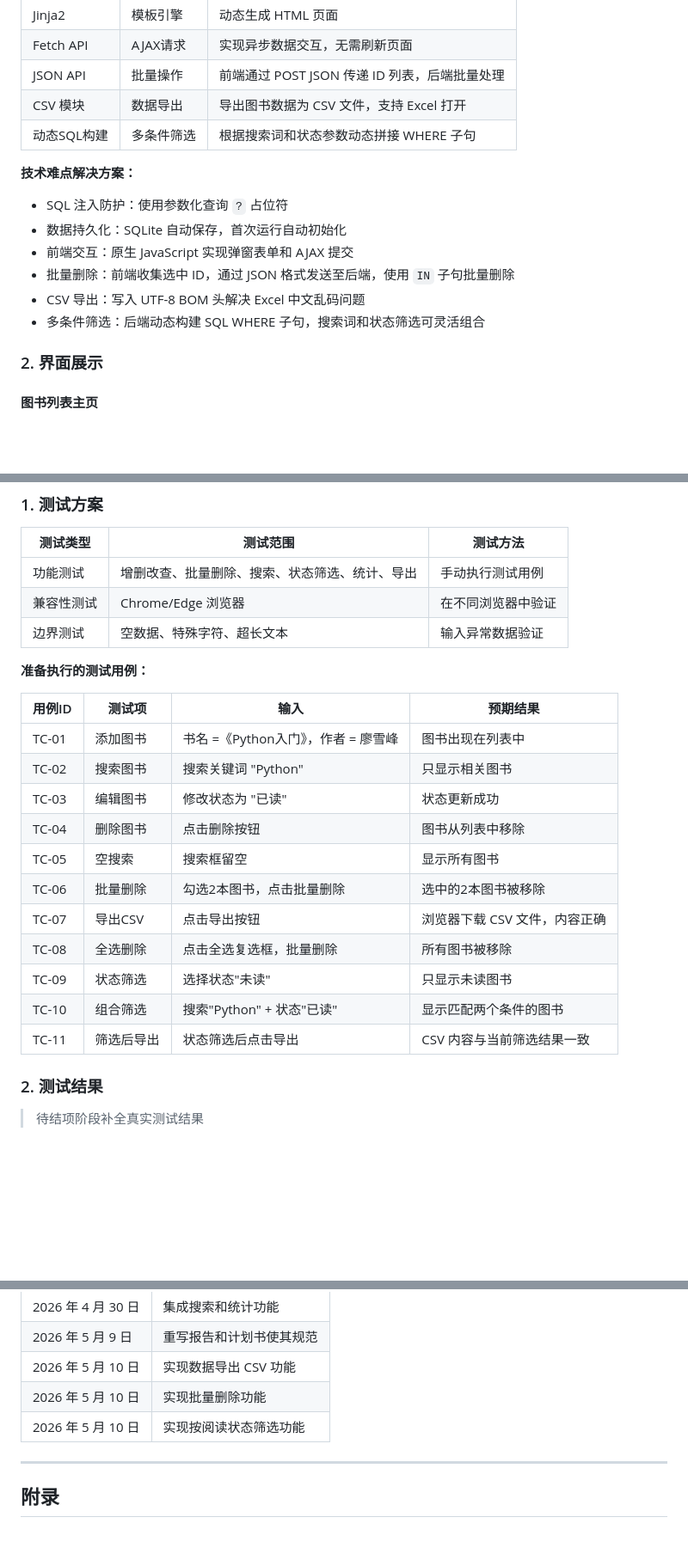
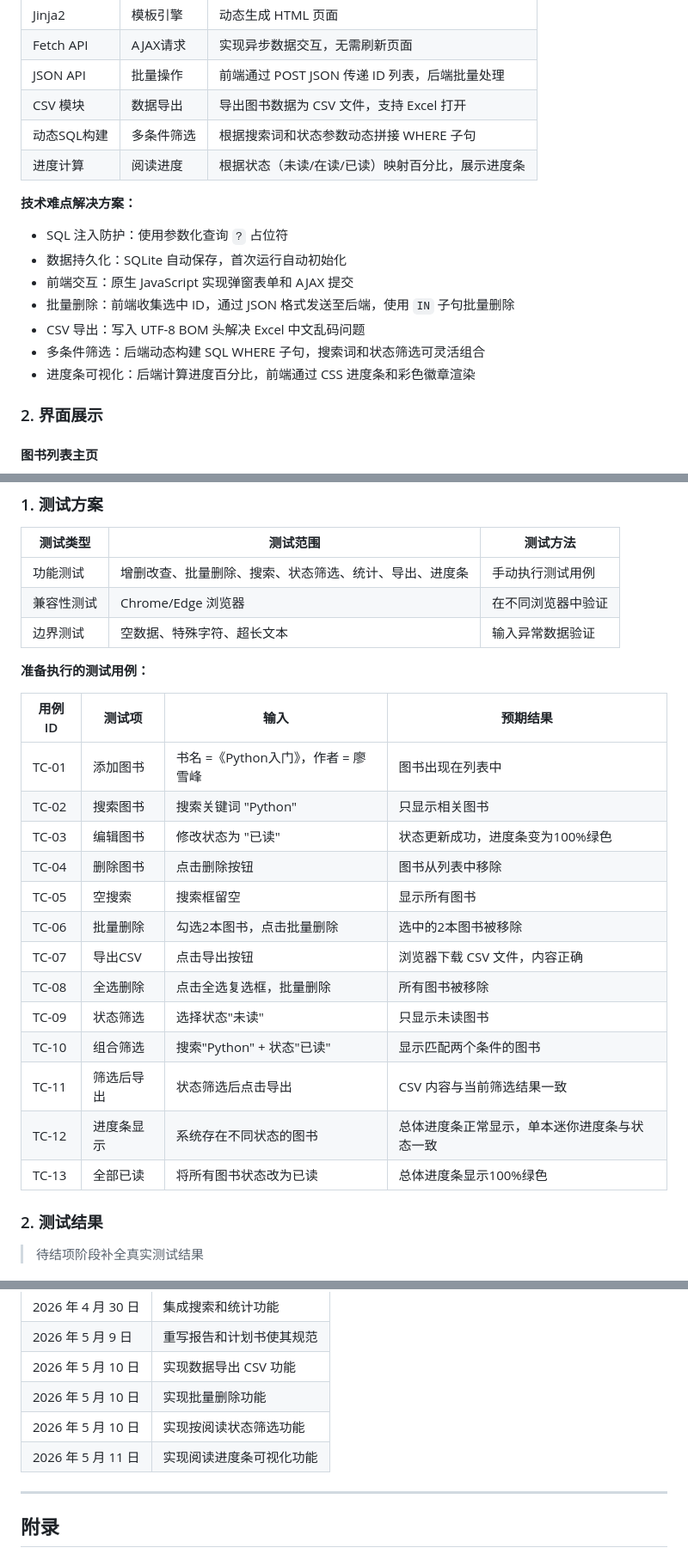
Before and after one commit to immortal-water/iw_book_manager, a Markdown page: docs/report/中期报告.md, 3 parts joined by grey strips. Shown: that part at 86% size. Drawn GitHub-style; blank space fills up the shorter version.

```diff
--- a/docs/report/中期报告.md
+++ b/docs/report/中期报告.md
@@ -137,6 +140,7 @@
 | JSON API | 批量操作 | 前端通过 POST JSON 传递 ID 列表，后端批量处理 |
 | CSV 模块 | 数据导出 | 导出图书数据为 CSV 文件，支持 Excel 打开 |
 | 动态SQL构建 | 多条件筛选 | 根据搜索词和状态参数动态拼接 WHERE 子句 |
+| 进度计算 | 阅读进度 | 根据状态（未读/在读/已读）映射百分比，展示进度条 |
 
 **技术难点解决方案：**
 
@@ -146,6 +150,7 @@
 - 批量删除：前端收集选中 ID，通过 JSON 格式发送至后端，使用 `IN` 子句批量删除
 - CSV 导出：写入 UTF-8 BOM 头解决 Excel 中文乱码问题
 - 多条件筛选：后端动态构建 SQL WHERE 子句，搜索词和状态筛选可灵活组合
+- 进度条可视化：后端计算进度百分比，前端通过 CSS 进度条和彩色徽章渲染
 
 ### 2. 界面展示
 
@@ -268,7 +295,7 @@ def export_csv():
 
 | 测试类型 | 测试范围 | 测试方法 |
 |----------|----------|----------|
-| 功能测试 | 增删改查、批量删除、搜索、状态筛选、统计、导出 | 手动执行测试用例 |
+| 功能测试 | 增删改查、批量删除、搜索、状态筛选、统计、导出、进度条 | 手动执行测试用例 |
 | 兼容性测试 | Chrome/Edge 浏览器 | 在不同浏览器中验证 |
 | 边界测试 | 空数据、特殊字符、超长文本 | 输入异常数据验证 |
 
@@ -278,7 +305,7 @@ def export_csv():
 |--------|--------|------|----------|
 | TC-01 | 添加图书 | 书名 =《Python入门》，作者 = 廖雪峰 | 图书出现在列表中 |
 | TC-02 | 搜索图书 | 搜索关键词 "Python" | 只显示相关图书 |
-| TC-03 | 编辑图书 | 修改状态为 "已读" | 状态更新成功 |
+| TC-03 | 编辑图书 | 修改状态为 "已读" | 状态更新成功，进度条变为100%绿色 |
 | TC-04 | 删除图书 | 点击删除按钮 | 图书从列表中移除 |
 | TC-05 | 空搜索 | 搜索框留空 | 显示所有图书 |
 | TC-06 | 批量删除 | 勾选2本图书，点击批量删除 | 选中的2本图书被移除 |
@@ -287,6 +314,8 @@ def export_csv():
 | TC-09 | 状态筛选 | 选择状态"未读" | 只显示未读图书 |
 | TC-10 | 组合筛选 | 搜索"Python" + 状态"已读" | 显示匹配两个条件的图书 |
 | TC-11 | 筛选后导出 | 状态筛选后点击导出 | CSV 内容与当前筛选结果一致 |
+| TC-12 | 进度条显示 | 系统存在不同状态的图书 | 总体进度条正常显示，单本迷你进度条与状态一致 |
+| TC-13 | 全部已读 | 将所有图书状态改为已读 | 总体进度条显示100%绿色 |
 
 ### 2. 测试结果
 > 待结项阶段补全真实测试结果
@@ -342,6 +371,7 @@ def export_csv():
 | 2026 年 5 月 10 日 | 实现数据导出 CSV 功能 |
 | 2026 年 5 月 10 日 | 实现批量删除功能 |
 | 2026 年 5 月 10 日 | 实现按阅读状态筛选功能 |
+| 2026 年 5 月 11 日 | 实现阅读进度条可视化功能 |
 
 ---
 
```
Also changed, not shown: other parts of docs/report/中期报告.md (+45 -20 lines), docs/report/assets/screenshot_progress.png (added).
